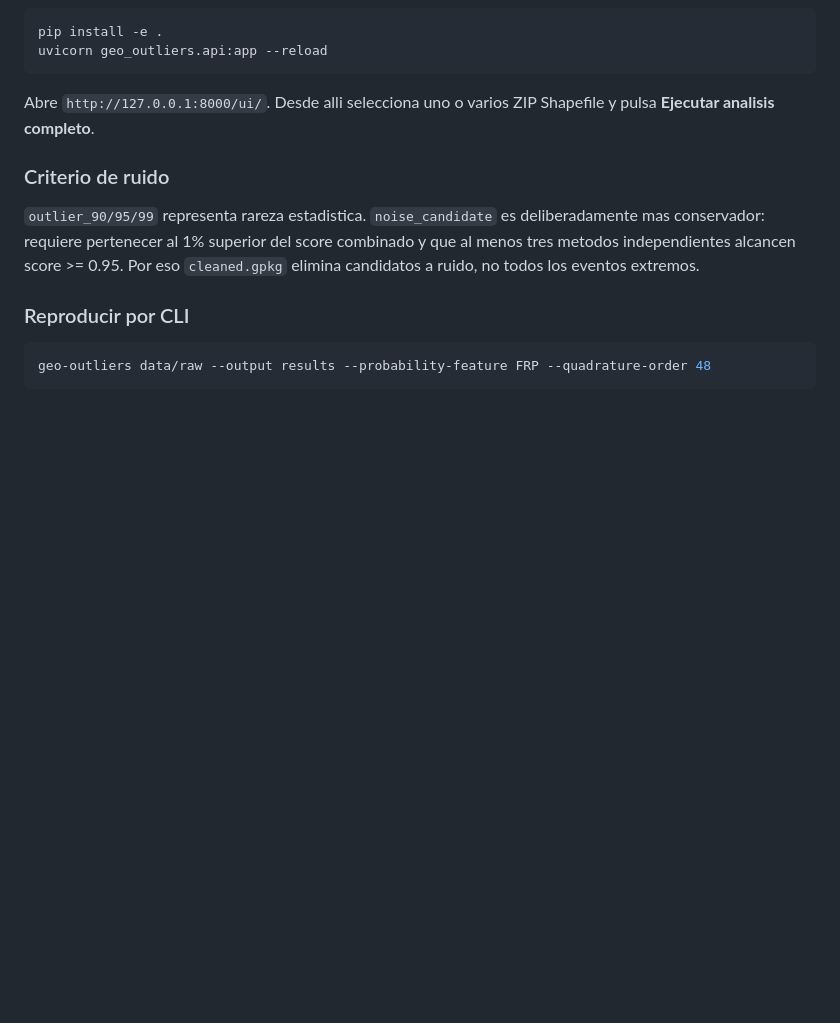
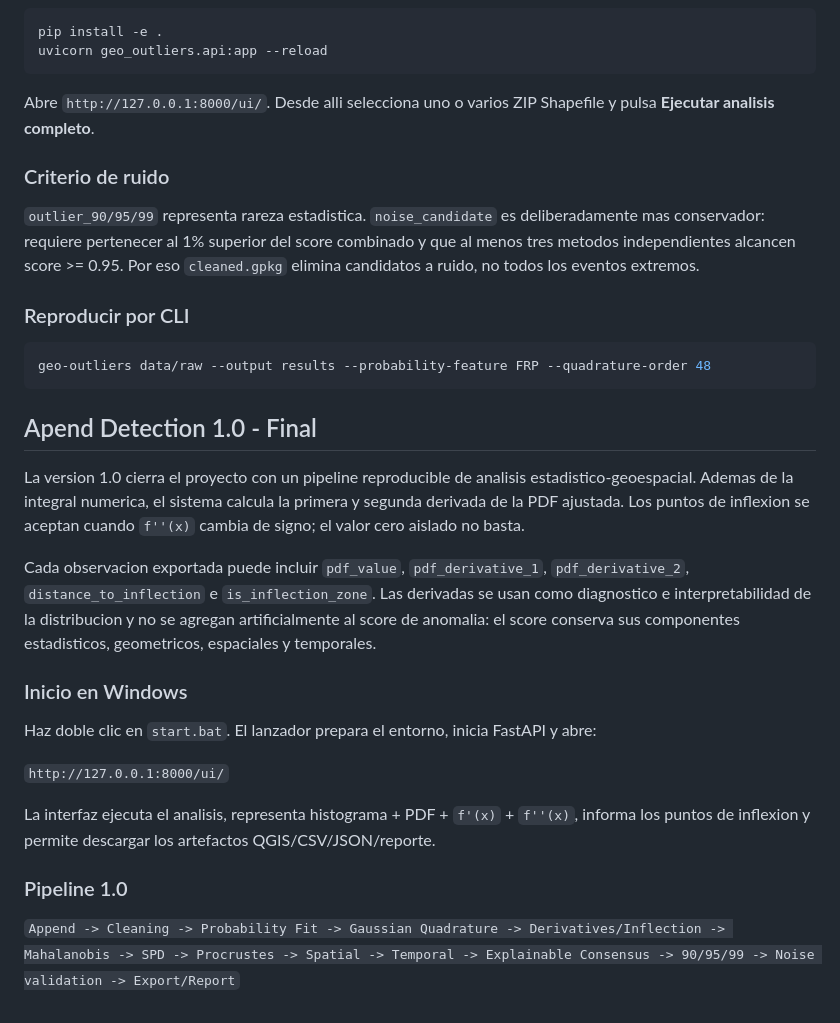
Before and after one commit to francis872/Apend-detection, a Markdown page: README.md, the part around the change. Drawn GitHub-style; blank space fills up the shorter version.

Commit message:
Finalize Apend Detection 1.0 documentation

````diff
--- a/README.md
+++ b/README.md
@@ -97,3 +97,22 @@ Abre `http://127.0.0.1:8000/ui/`. Desde alli selecciona uno o varios ZIP Shapefi
 ```bash
 geo-outliers data/raw --output results --probability-feature FRP --quadrature-order 48
 ```
+
+
+## Apend Detection 1.0 - Final
+
+La version 1.0 cierra el proyecto con un pipeline reproducible de analisis estadistico-geoespacial. Ademas de la integral numerica, el sistema calcula la primera y segunda derivada de la PDF ajustada. Los puntos de inflexion se aceptan cuando `f''(x)` cambia de signo; el valor cero aislado no basta.
+
+Cada observacion exportada puede incluir `pdf_value`, `pdf_derivative_1`, `pdf_derivative_2`, `distance_to_inflection` e `is_inflection_zone`. Las derivadas se usan como diagnostico e interpretabilidad de la distribucion y no se agregan artificialmente al score de anomalia: el score conserva sus componentes estadisticos, geometricos, espaciales y temporales.
+
+### Inicio en Windows
+
+Haz doble clic en `start.bat`. El lanzador prepara el entorno, inicia FastAPI y abre:
+
+`http://127.0.0.1:8000/ui/`
+
+La interfaz ejecuta el analisis, representa histograma + PDF + `f'(x)` + `f''(x)`, informa los puntos de inflexion y permite descargar los artefactos QGIS/CSV/JSON/reporte.
+
+### Pipeline 1.0
+
+`Append -> Cleaning -> Probability Fit -> Gaussian Quadrature -> Derivatives/Inflection -> Mahalanobis -> SPD -> Procrustes -> Spatial -> Temporal -> Explainable Consensus -> 90/95/99 -> Noise validation -> Export/Report`
````
